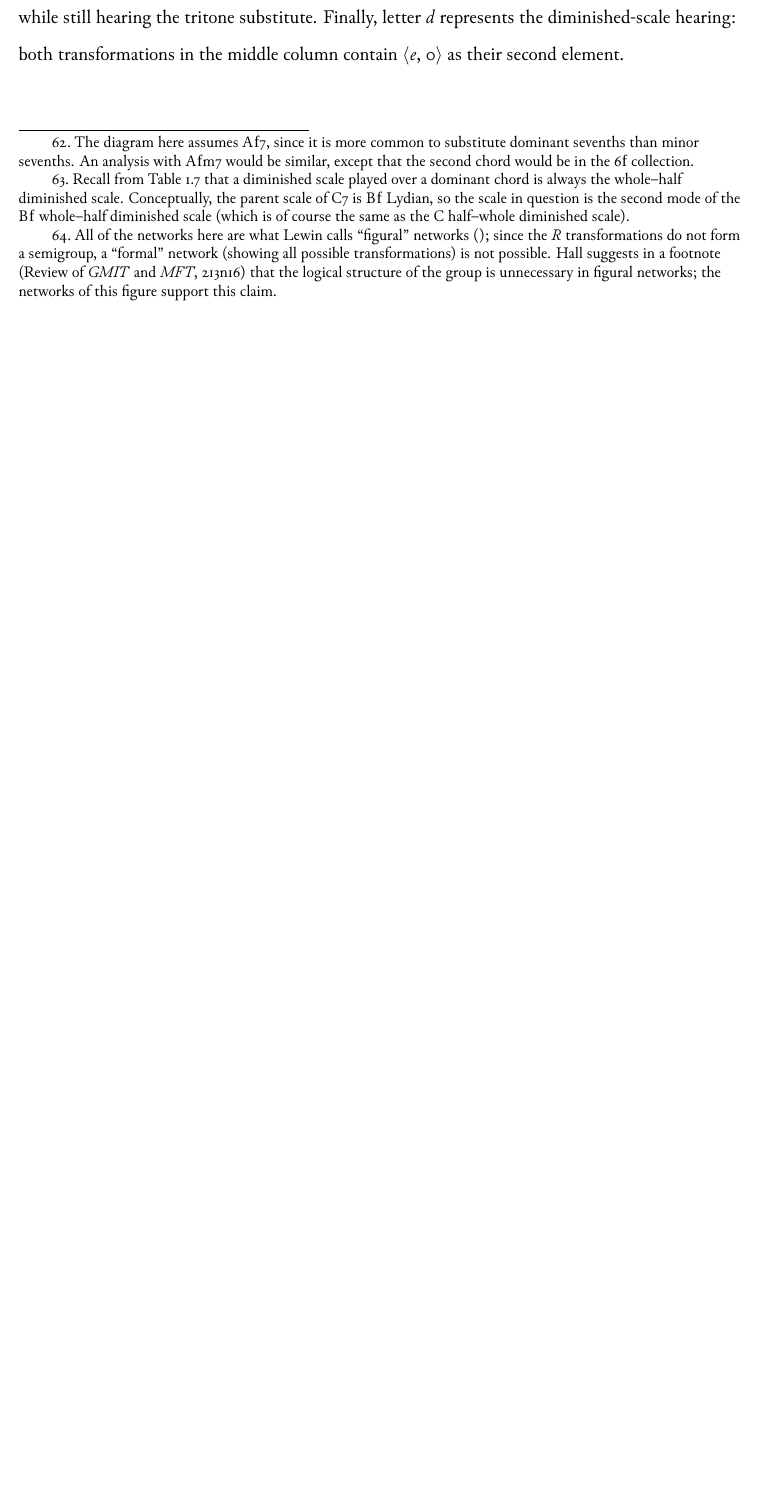
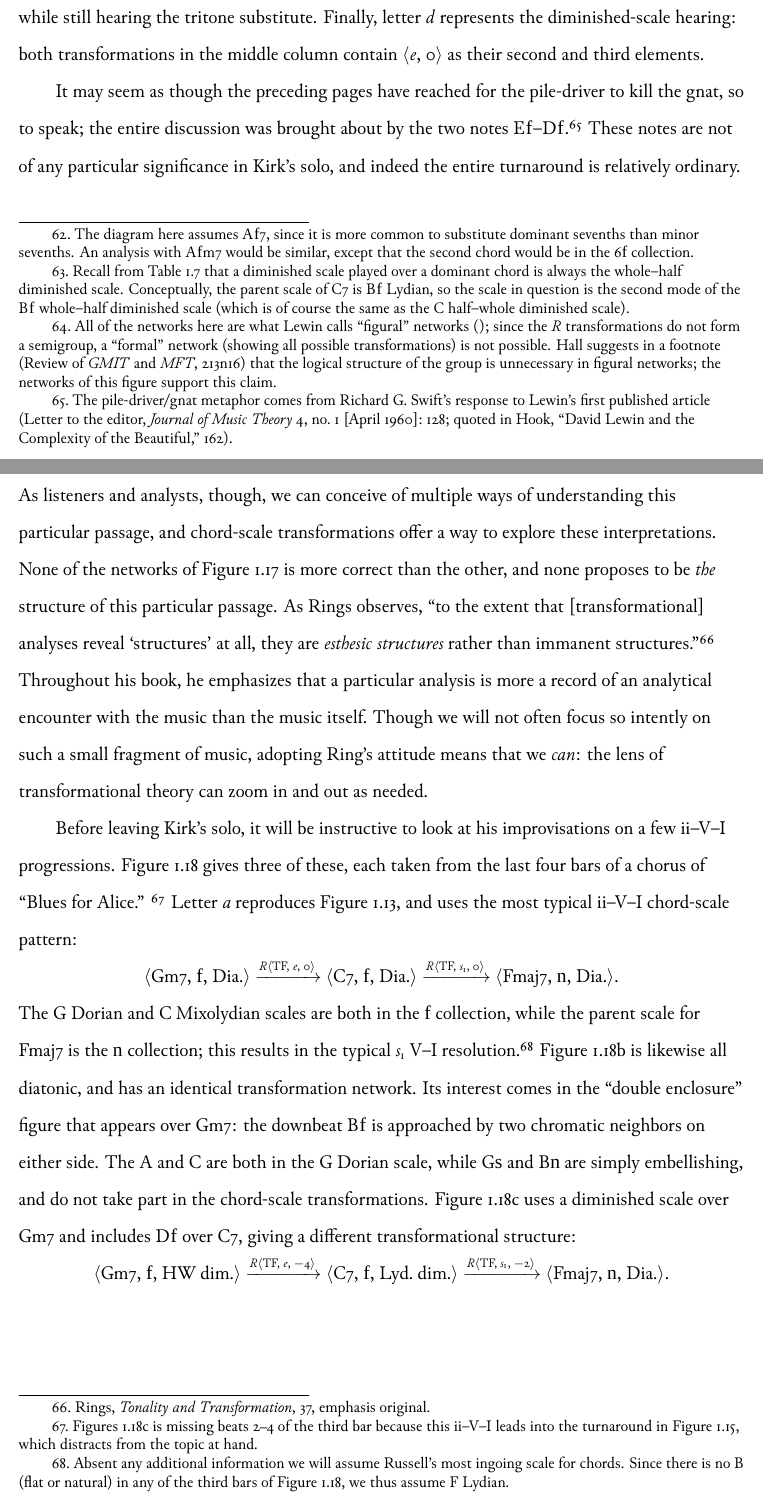
Before and after one commit to mmcclimon/dissertation, a LaTeX thesis (diss.tex, which reads chapters/ch4.tex, footnotes/ch4-notes.tex): part of page 32 of 33 before the commit and two parts of pages 32 and 33 of 35 after it, the two joined at a grey line, cut so that both start at the same text, the shorter picture padded with empty space. Compiled offline with XeLaTeX; a missing font is replaced by an installed copy or a similar font.

Commit message:
Add text/example about ii-V patterns.

```diff
--- a/chapters/ch4.tex
+++ b/chapters/ch4.tex
@@ -1206,8 +1206,25 @@ place in a F major diatonic space (similar to that of Section
 \ref{sec:diatonic-spaces}), while still hearing the tritone substitute.
 Finally, letter \emph{d} represents the diminished-scale hearing: both
 transformations in the middle column contain \scalepair{$e$}{$0$} as their
-second element.
+second and third elements.
 
 % here: a paragraph about why we're doing this, then some ii-V-I patterns,
 % then maybe that's enough.
 
+It may seem as though the preceding pages have reached for the pile-driver to
+kill the gnat, so to speak; the entire discussion was brought about by the two
+notes \Eflat--\Dflat.\fn{csa-9} These notes are not of any particular
+significance in Kirk's solo, and indeed the entire turnaround is relatively
+ordinary. As listeners and analysts, though, we can conceive of multiple ways
+of understanding this particular passage, and chord-scale transformations
+offer a way to explore these interpretations. None of the networks of Figure
+\ref{csa:turnaround-trans-networks} is more correct than the other, and none
+proposes to be \emph{the} structure of this particular passage. As Rings
+observes, ``to the extent that [transformational] analyses reveal `structures'
+at all, they are \emph{esthesic structures} rather than immanent
+structures.''\footcite[37, emphasis original]{rings:2011} Throughout his book,
+he emphasizes that a particular analysis is more a record of an analytical
+encounter with the music than the music itself. Though we will not often focus
+so intently on such a small fragment of music, adopting Ring's attitude means
+that we \emph{can}: the lens of transformational theory can zoom in and out as
+needed.
@@ -1213,0 +1235,28 @@ second element.
+  \label{csa:kirk-tfo-progs}
+\end{figure}
+
+Before leaving Kirk's solo, it will be instructive to look at his
+improvisations on a few \tfo progressions. Figure \ref{csa:kirk-tfo-progs}
+gives three of these, each taken from the last four bars of a chorus of
+``Blues for Alice.'' \fn{csa-10} Letter \emph{a} reproduces Figure
+\ref{csa:enclosures},
+and uses the most typical \tfo chord-scale pattern: \\
+{\centering \cst{Gm7}{\flat}{Dia.}
+  $\xrightarrow{\text{\rtrans{TF}{$e$}{$0$}}}$ \cst{C7}{\flat}{Dia.}
+  $\xrightarrow{\text{\rtrans{TF}{$s_1$}{$0$}}}$ \cst{Fmaj7}{\nat}{Dia.}. \par
+}
+\noindent The G Dorian and C Mixolydian scales are both in the \flat\
+collection, while the parent scale for \h{Fmaj7} is the \nat\ collection; this
+results in the typical $s_1$ V--I resolution.\fn{csa-11} Figure
+\ref{csa:kirk-tfo-progs}b is likewise all diatonic, and has an identical
+transformation network. Its interest comes in the ``double enclosure'' figure
+that appears over \h{Gm7}: the downbeat \Bflat is approached by two chromatic
+neighbors on either side. The A and C are both in the G Dorian scale, while
+G\sharp\ and B\nat\ are simply embellishing, and do not take part in the
+chord-scale transformations. Figure \ref{csa:kirk-tfo-progs}c uses a
+diminished scale over \h{Gm7} and
+includes \Dflat over \h{C7}, giving a different transformational structure: \\
+{\centering \cst{Gm7}{\flat}{HW dim.}
+  $\xrightarrow{\text{\rtrans{TF}{$e$}{$-4$}}}$ \cst{C7}{\flat}{Lyd.\ dim.}
+  $\xrightarrow{\text{\rtrans{TF}{$s_1$}{$-2$}}}$
+  \cst{Fmaj7}{\nat}{Dia.}. \par
@@ -1213,0 +1268 @@ second element.
+It should be apparent that the excerpts of Kirk's solo we have examined here
--- a/footnotes/ch4-notes.tex
+++ b/footnotes/ch4-notes.tex
@@ -299,12 +299,8 @@
 \fntext{csa-5}{%
   There are two staves in this figure because Kirk often played multiple
   saxophones simultaneously. Here the tenor saxophone (which sounds down an
-  octave) is played with his left
-  hand and the manzello---a modified soprano saxophone---is played with his
-  right. Normally the left hand is positioned at the top of the saxophone, so
-  playing it in this manner limits his note choices somewhat (the left-hand
-  palm keys are unreachable with the right hand). We will see a concrete
-  example of this below.}
+  octave) is played with his left hand and the manzello---a modified soprano
+  saxophone---is played with his right.}
 
 \fntext{csa-6}{%
   The diagram here assumes \h{Ab7}, since it is more common to substitute
```
Also changed, not shown: diss.bib (+11 -0 lines), chapters/ch4.tex (16 more changed lines), footnotes/ch4-notes.tex (15 more changed lines).
